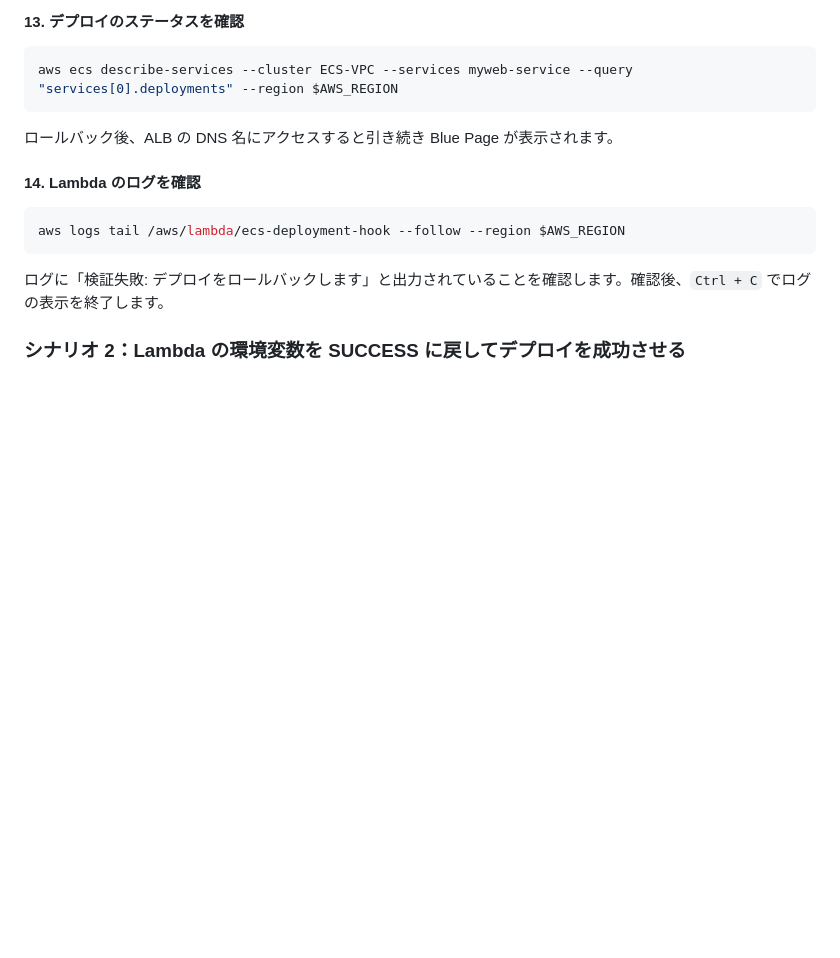
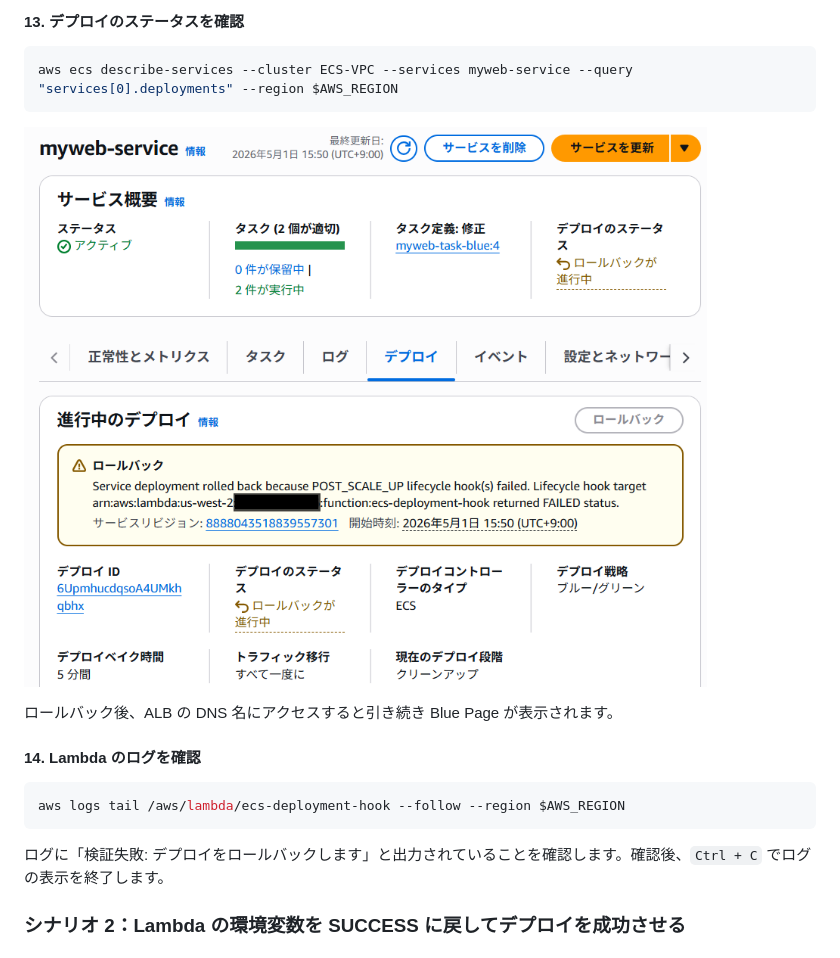
Before and after one commit to tetsuo-nobe/ecs-blue-green, a Markdown page: README.md, the part around the change. Rendered like a GitHub page; blank space fills up the shorter version.

````diff
--- a/README.md
+++ b/README.md
@@ -149,6 +149,8 @@ POST_SCALE_UP ステージで Lambda が `FAILED` を返し、ECS が自動的
 aws ecs describe-services --cluster ECS-VPC --services myweb-service --query "services[0].deployments" --region $AWS_REGION
 ```
 
+![](images/rollback.png)
+
 ロールバック後、ALB の DNS 名にアクセスすると引き続き Blue Page が表示されます。
 
 #### 14. Lambda のログを確認
````
